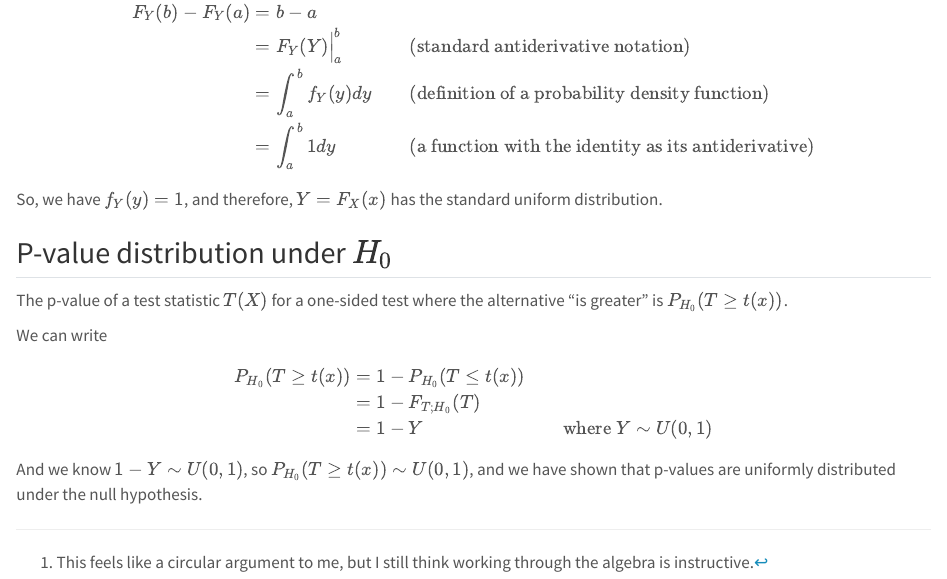
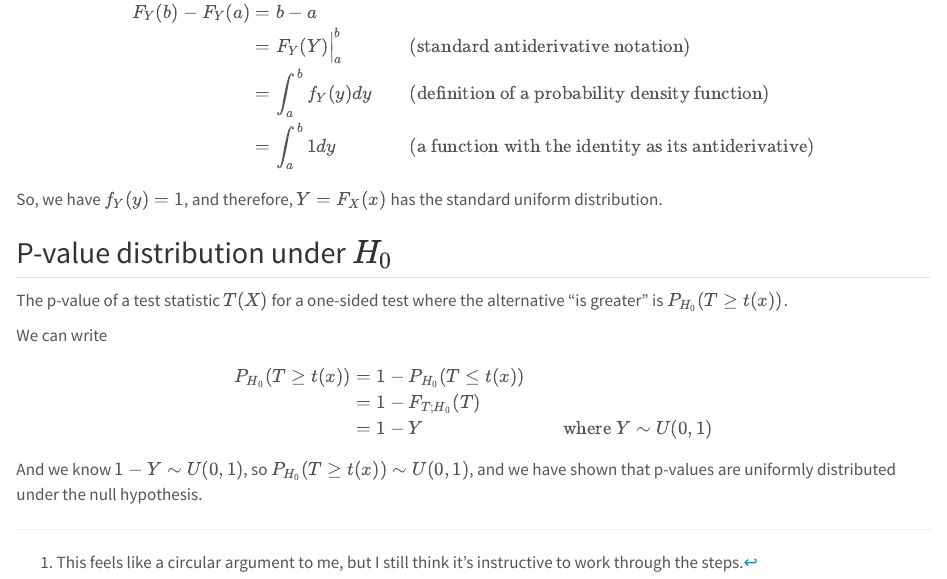
Before and after one commit to cxzhang4/technical_blog, a Quarto document (posts/probability_integral_transform/index.qmd): the page in a window 1100 px wide, from 3300 px down. Rendered offline with R 4.5, knitr and Pandoc in place of Quarto, with nearby package versions.

Commit message:
A word in the footnote

```diff
--- a/posts/probability_integral_transform/index.qmd
+++ b/posts/probability_integral_transform/index.qmd
@@ -112,4 +112,4 @@ $$
 
 And we know $1 - Y \sim U(0, 1)$, so $P_{H_0}(T \geq t(x)) \sim U(0, 1)$, and we have shown that p-values are uniformly distributed under the null hypothesis.
 
-[^1]: This feels like a circular argument to me, but I still think working through the algebra is instructive.
+[^1]: This feels like a circular argument to me, but I still think it's instructive to work through the steps.
```
Also changed, not shown: 1 other file.
